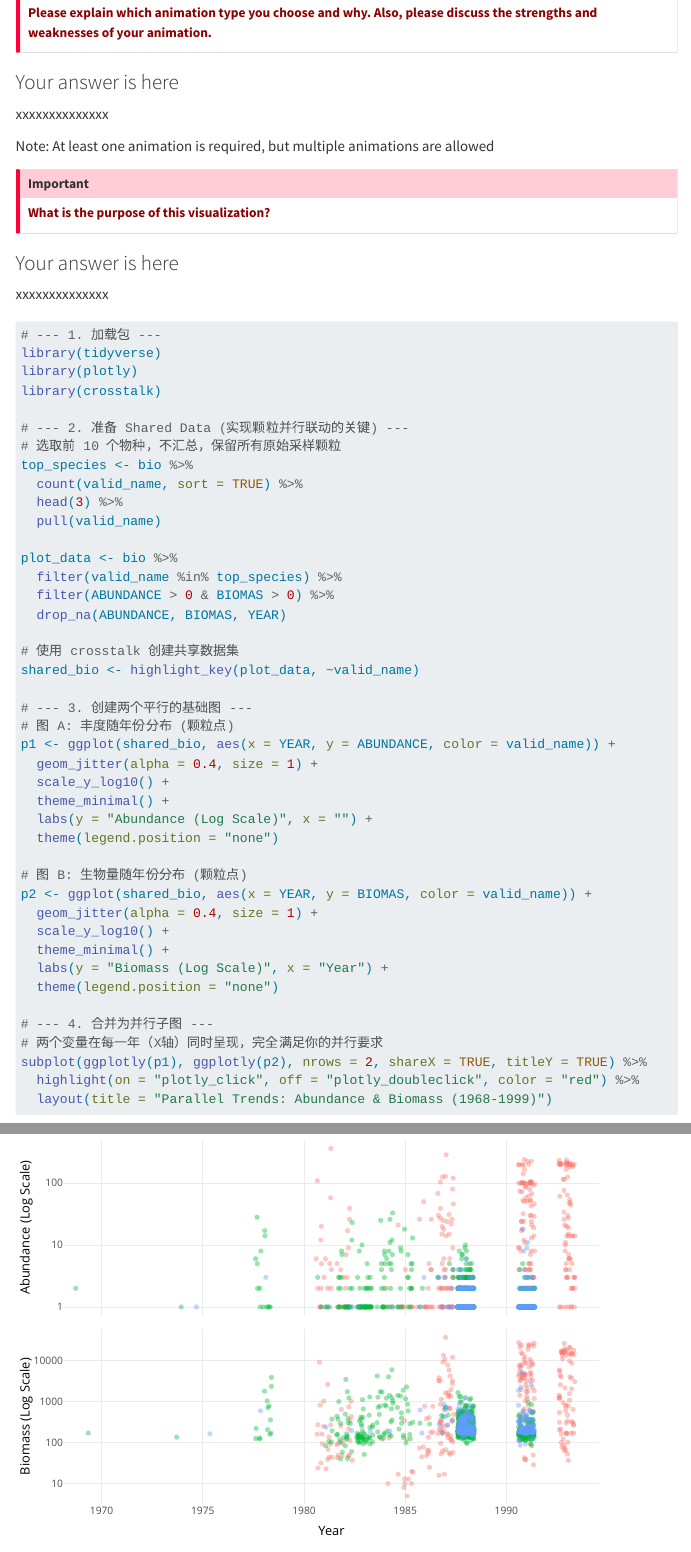
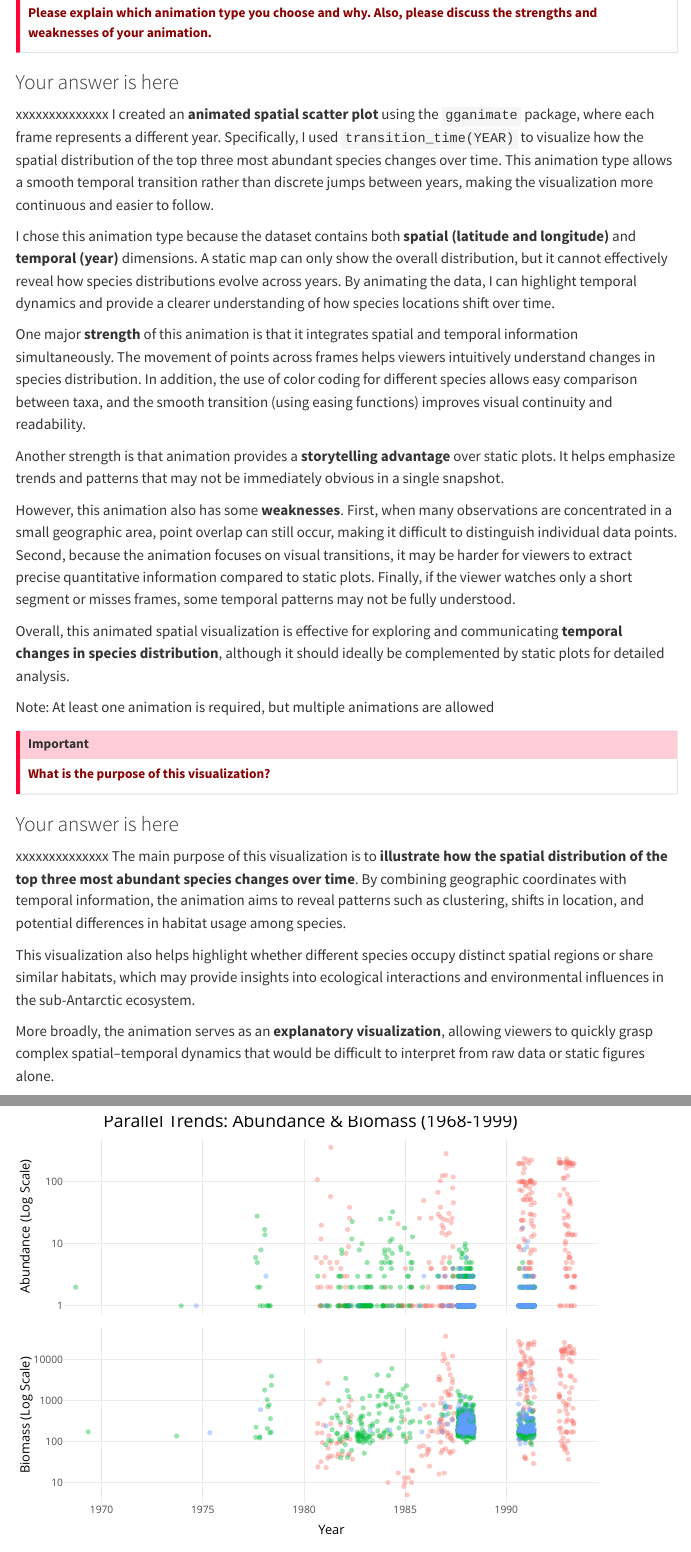
Before and after one commit to Waitglow/DASC3240_Assignment2, a Quarto document (L17_Assignment_HEBingyi.qmd): the page in a window 1100 px wide, from 11410 px down, and a second part further down, joined at a grey line. Rendered offline with R 4.5, knitr and Pandoc in place of Quarto, with nearby package versions; code that draws random numbers runs with fixed seeds of ours; some code elsewhere in the file could not run offline; menus at the side of the page are left out.

Commit message:
Some explanations were added in Part Two.

````diff
--- a/L17_Assignment_HEBingyi.qmd
+++ b/L17_Assignment_HEBingyi.qmd
@@ -363,7 +363,17 @@ plot_ly(
 ::: callout
 ### Your answer is here
 
-xxxxxxxxxxxxxx
+xxxxxxxxxxxxxx I created an **animated spatial scatter plot** using the `gganimate` package, where each frame represents a different year. Specifically, I used `transition_time(YEAR)` to visualize how the spatial distribution of the top three most abundant species changes over time. This animation type allows a smooth temporal transition rather than discrete jumps between years, making the visualization more continuous and easier to follow.
+
+I chose this animation type because the dataset contains both **spatial (latitude and longitude)** and **temporal (year)** dimensions. A static map can only show the overall distribution, but it cannot effectively reveal how species distributions evolve across years. By animating the data, I can highlight temporal dynamics and provide a clearer understanding of how species locations shift over time.
+
+One major **strength** of this animation is that it integrates spatial and temporal information simultaneously. The movement of points across frames helps viewers intuitively understand changes in species distribution. In addition, the use of color coding for different species allows easy comparison between taxa, and the smooth transition (using easing functions) improves visual continuity and readability.
+
+Another strength is that animation provides a **storytelling advantage** over static plots. It helps emphasize trends and patterns that may not be immediately obvious in a single snapshot.
+
+However, this animation also has some **weaknesses**. First, when many observations are concentrated in a small geographic area, point overlap can still occur, making it difficult to distinguish individual data points. Second, because the animation focuses on visual transitions, it may be harder for viewers to extract precise quantitative information compared to static plots. Finally, if the viewer watches only a short segment or misses frames, some temporal patterns may not be fully understood.
+
+Overall, this animated spatial visualization is effective for exploring and communicating **temporal changes in species distribution**, although it should ideally be complemented by static plots for detailed analysis.
 :::
 
 Note: At least one animation is required, but multiple animations are allowed
@@ -375,7 +385,11 @@ Note: At least one animation is required, but multiple animations are allowed
 ::: callout
 ### Your answer is here
 
-xxxxxxxxxxxxxx
+xxxxxxxxxxxxxx The main purpose of this visualization is to **illustrate how the spatial distribution of the top three most abundant species changes over time**. By combining geographic coordinates with temporal information, the animation aims to reveal patterns such as clustering, shifts in location, and potential differences in habitat usage among species.
+
+This visualization also helps highlight whether different species occupy distinct spatial regions or share similar habitats, which may provide insights into ecological interactions and environmental influences in the sub-Antarctic ecosystem.
+
+More broadly, the animation serves as an **explanatory visualization**, allowing viewers to quickly grasp complex spatial–temporal dynamics that would be difficult to interpret from raw data or static figures alone.
 :::
 
 ```{r}
````
Also changed, not shown: L17_Assignment_HEBingyi.qmd (2 more changed lines).
